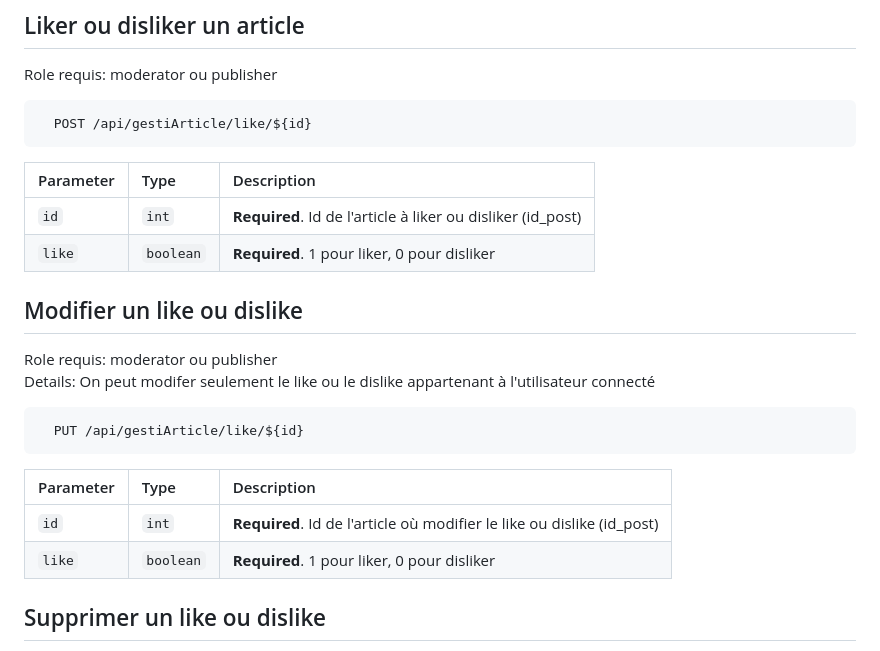
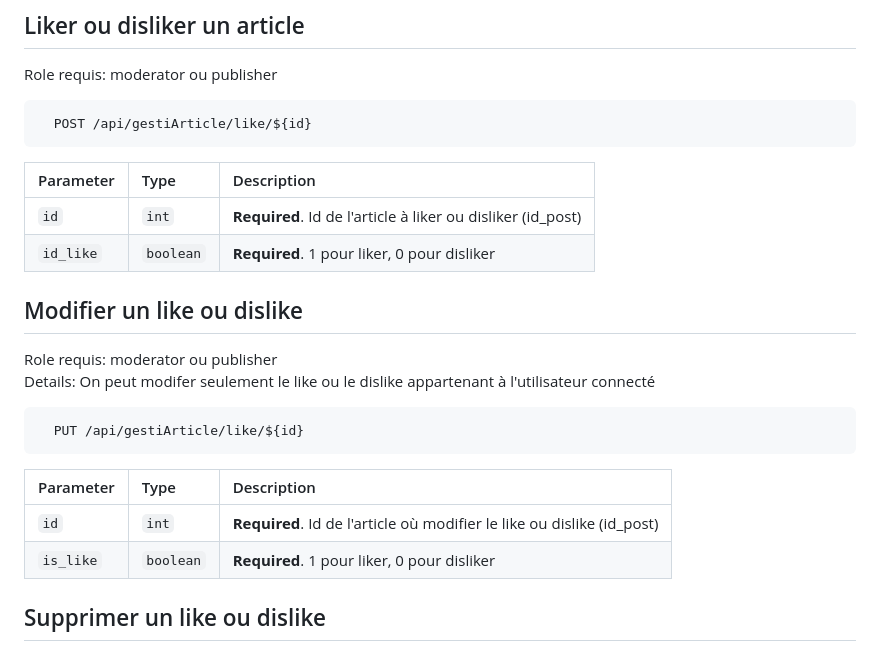
Before and after one commit to RiperPro03/Blog_API, a Markdown page: README.md, the part around the change. GitHub-like rendering.

```diff
--- a/README.md
+++ b/README.md
@@ -138,7 +138,7 @@ Role requis: moderator ou publisher
 | Parameter | Type     | Description                       |
 | :-------- | :------- | :-------------------------------- |
 | `id`      | `int` | **Required**. Id de l'article à liker ou disliker (id_post) |
-| `like`      | `boolean` | **Required**. 1 pour liker, 0 pour disliker |
+| `id_like`      | `boolean` | **Required**. 1 pour liker, 0 pour disliker |
 
 ## Modifier un like ou dislike
 Role requis: moderator ou publisher
@@ -149,7 +149,7 @@ Details: On peut modifer seulement le like ou le dislike appartenant à l'utilis
 | Parameter | Type     | Description                       |
 | :-------- | :------- | :-------------------------------- |
 | `id`      | `int` | **Required**. Id de l'article où modifier le like ou dislike (id_post) |
-| `like`      | `boolean` | **Required**. 1 pour liker, 0 pour disliker |
+| `is_like`      | `boolean` | **Required**. 1 pour liker, 0 pour disliker |
 
 ## Supprimer un like ou dislike
 Role requis: moderator ou publisher
```
